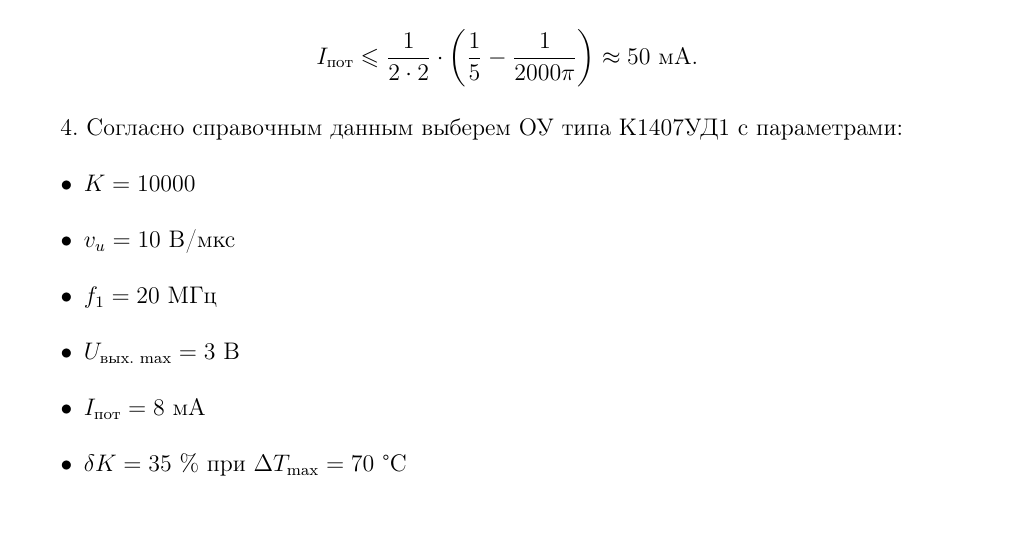
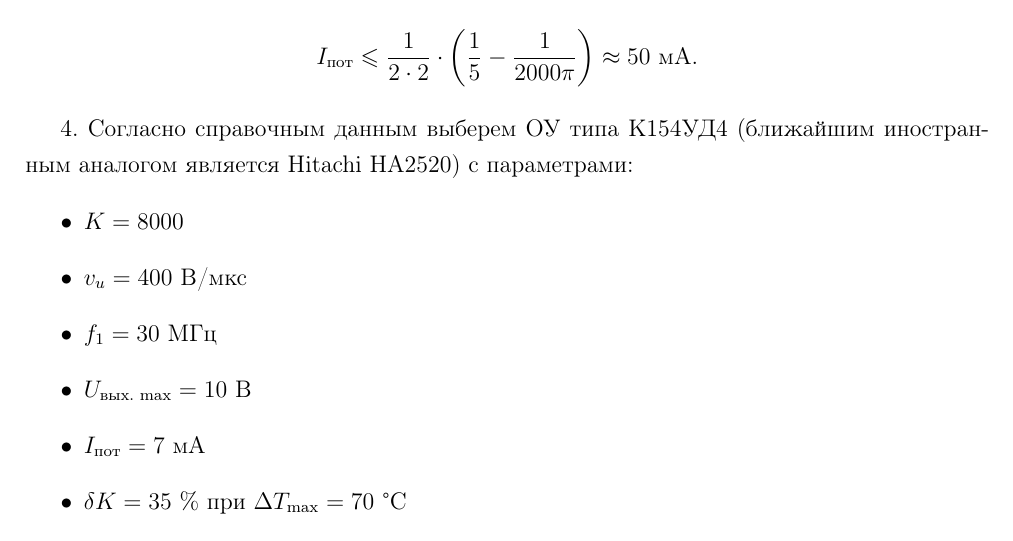
Before and after one commit to murenkov/electronics-termpaper, a LaTeX document (main.tex, which reads include/chapters/chapter1.tex): part of page 5 of 12, cut so that both start at the same text. Compiled offline with pdfLaTeX.

Commit message:
Update chapter 1

```diff
--- a/include/chapters/chapter1.tex
+++ b/include/chapters/chapter1.tex
@@ -44,13 +44,13 @@
     I_{пот} \le \frac{1}{2 \cdot 2} \cdot \left(\frac{1}{5} - \frac{1}{2000\pi}\right) \approx 50 \text{ мА}.
 \]
 
-4. Согласно справочным данным выберем ОУ типа К1407УД1 c параметрами:
+4. Согласно справочным данным выберем ОУ типа К154УД4 (ближайшим иностранным аналогом является Hitachi HA2520) c параметрами:
 \begin{itemize}
-    \item $K = 10000$
-    \item $v_u = 10 \text{ В/мкс}$
-    \item $f_1 = 20 \text{ МГц}$
-    \item $U_\text{вых. max} = 3 \text{ В}$
-    \item $I_{пот} = 8 \text{ мА}$
+    \item $K = 8000$
+    \item $v_u = 400 \text{ В/мкс}$
+    \item $f_1 = 30 \text{ МГц}$
+    \item $U_\text{вых. max} = 10 \text{ В}$
+    \item $I_{пот} = 7 \text{ мА}$
     \item $\delta K = 35 \text{ \%}$ при $\Delta T_\text{max} = 70 \text{ \textdegree C} $
 \end{itemize}
 
```
